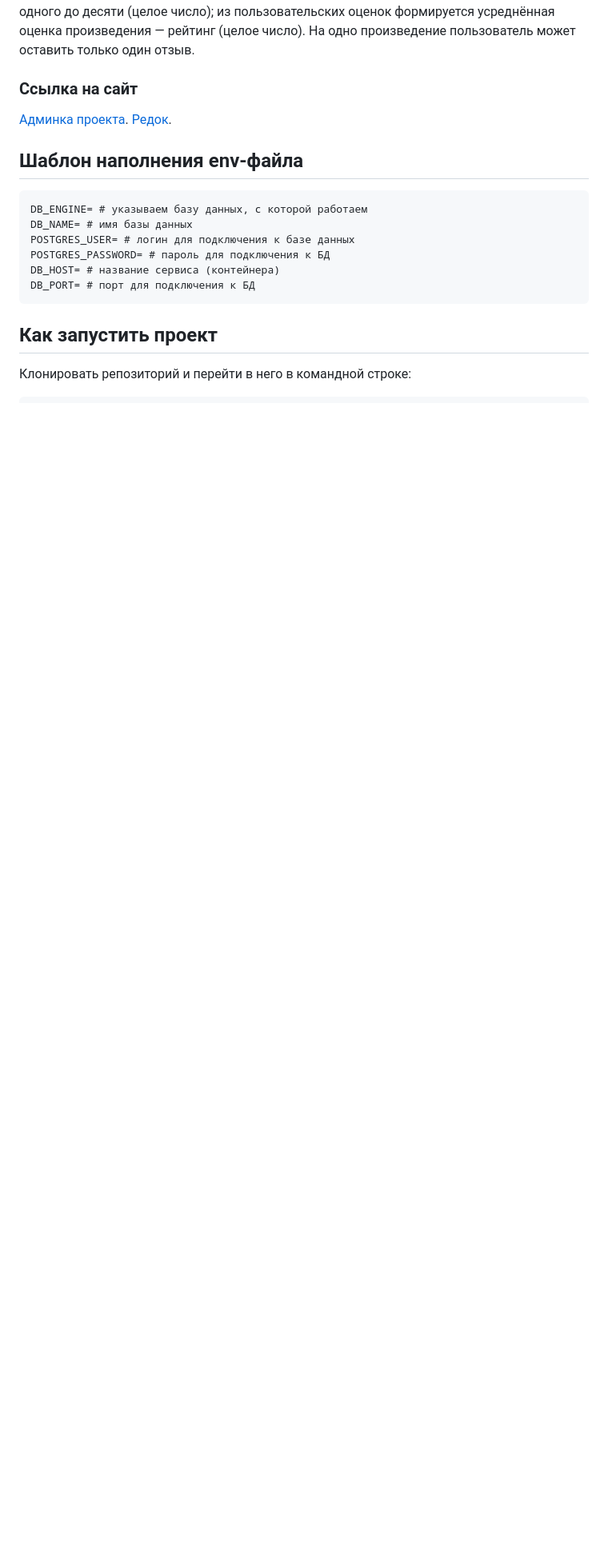
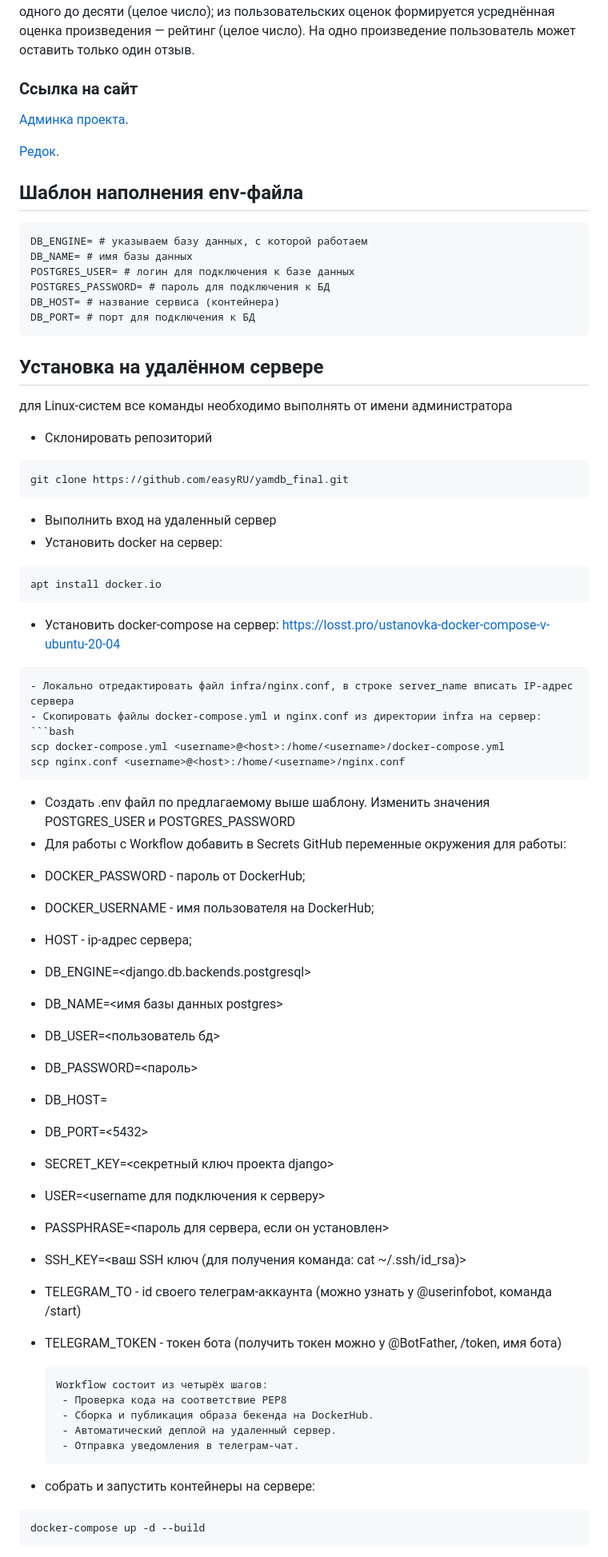
Before and after one commit to easyRU/yamdb_final, a Markdown page: README.md, the part around the change printed below. Shown: that part at 80% size. GitHub-like rendering; blank space fills up the shorter version.

Commit message:
bag fix v11

````diff
--- a/README.md
+++ b/README.md
@@ -6,6 +6,7 @@
 
 ### Ссылка на сайт
 [Админка проекта](http://firsteasy.sytes.net/admin/).
+
 [Редок](http://firsteasy.sytes.net/redoc/).
 
 ## **Шаблон наполнения env-файла**
@@ -18,8 +19,51 @@ DB_HOST= # название сервиса (контейнера)
 DB_PORT= # порт для подключения к БД
 ```
 
-## **Как запустить проект**
+## Установка на удалённом сервере
+для Linux-систем все команды необходимо выполнять от имени администратора
+- Склонировать репозиторий
+```bash
+git clone https://github.com/easyRU/yamdb_final.git
+```
+- Выполнить вход на удаленный сервер
+- Установить docker на сервер:
+```bash
+apt install docker.io
+```
+- Установить docker-compose на сервер:
+https://losst.pro/ustanovka-docker-compose-v-ubuntu-20-04
+```
+- Локально отредактировать файл infra/nginx.conf, в строке server_name вписать IP-адрес сервера
+- Скопировать файлы docker-compose.yml и nginx.conf из директории infra на сервер:
+```bash
+scp docker-compose.yml <username>@<host>:/home/<username>/docker-compose.yml
+scp nginx.conf <username>@<host>:/home/<username>/nginx.conf
+```
+- Создать .env файл по предлагаемому выше шаблону. Изменить значения POSTGRES_USER и POSTGRES_PASSWORD
+- Для работы с Workflow добавить в Secrets GitHub переменные окружения для работы:
+ * DOCKER_PASSWORD - пароль от DockerHub;
+* DOCKER_USERNAME - имя пользователя на DockerHub;
+* HOST - ip-адрес сервера;
+* DB_ENGINE=<django.db.backends.postgresql>
+* DB_NAME=<имя базы данных postgres>
+* DB_USER=<пользователь бд>
+* DB_PASSWORD=<пароль>
+* DB_HOST=<db>
+* DB_PORT=<5432>
+* SECRET_KEY=<секретный ключ проекта django>
+* USER=<username для подключения к серверу>
+* PASSPHRASE=<пароль для сервера, если он установлен>
+* SSH_KEY=<ваш SSH ключ (для получения команда: cat ~/.ssh/id_rsa)>
+* TELEGRAM_TO - id своего телеграм-аккаунта (можно узнать у @userinfobot, команда /start)
+* TELEGRAM_TOKEN - токен бота (получить токен можно у @BotFather, /token, имя бота)
 
-Клонировать репозиторий и перейти в него в командной строке:
-
+    ```
+    Workflow состоит из четырёх шагов:
+     - Проверка кода на соответствие PEP8
+     - Сборка и публикация образа бекенда на DockerHub.
+     - Автоматический деплой на удаленный сервер.
+     - Отправка уведомления в телеграм-чат.
+- собрать и запустить контейнеры на сервере:
+```bash
+docker-compose up -d --build
 ```
````
Also changed, not shown: other parts of README.md (+13 -32 lines).
